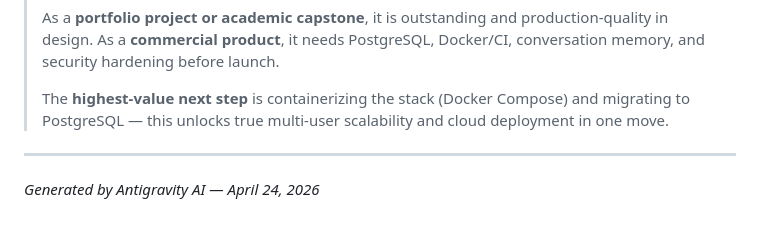
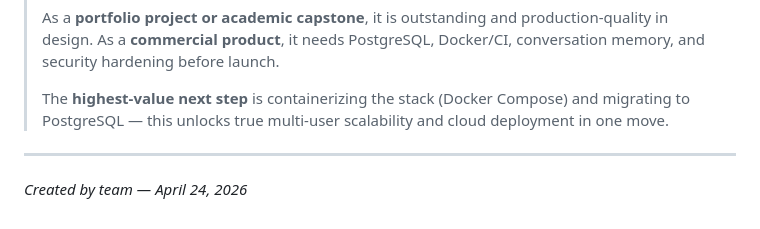
Before and after one commit to Nerli-Ishan-25/FinWise-Complete-v2-mark-2, a Markdown page: finwise_analysis.md, the part around the change. Drawn GitHub-style.

```diff
--- a/finwise_analysis.md
+++ b/finwise_analysis.md
@@ -573,4 +573,4 @@ The core stack (FastAPI + React + SQLite + XGBoost) is mature, battle-tested, an
 
 ---
 
-*Generated by Antigravity AI — April 24, 2026*
+*Created by team — April 24, 2026*
```
